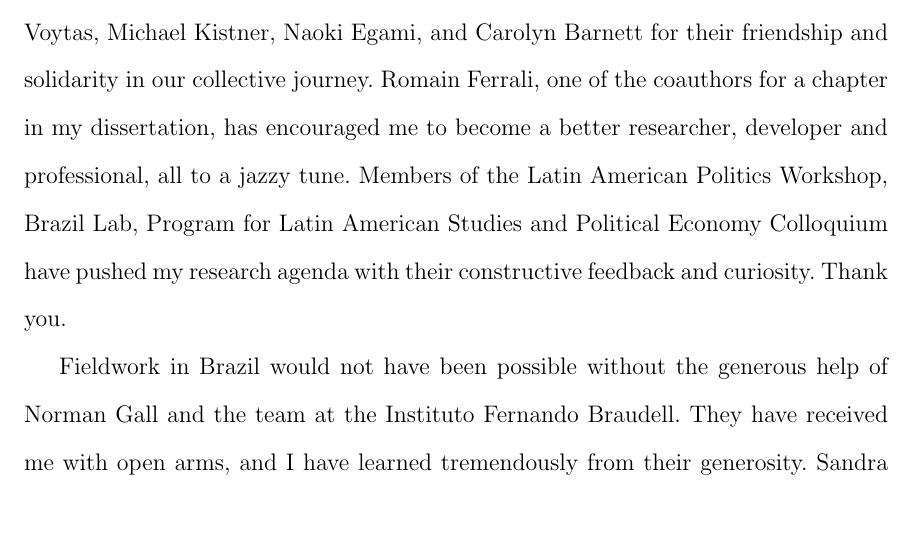
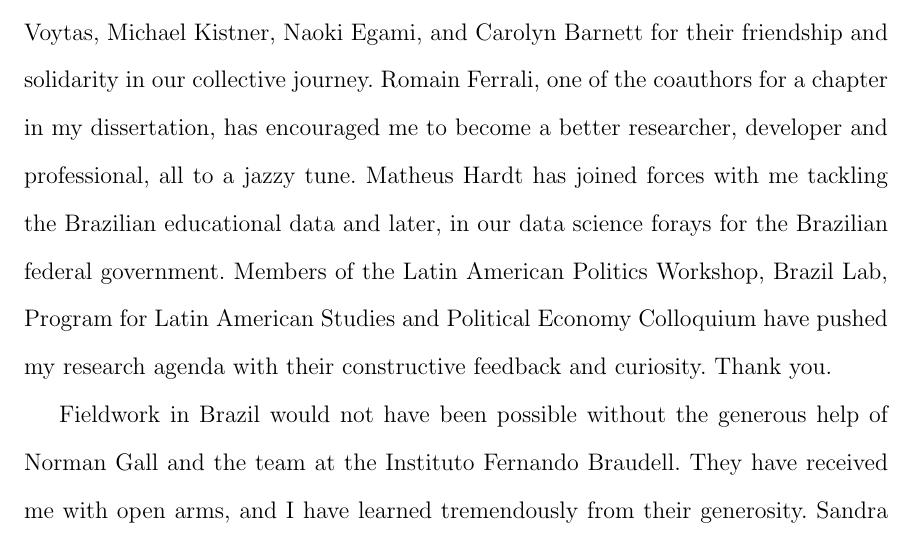
Before and after one commit to galileukim/dissertation, a LaTeX thesis (dissertation.tex): part of page 2 of 174, cut so that both start at the same text, the shorter picture padded with empty space. Compiled offline with pdfLaTeX.

Commit message:
acknowledgments revamped

```diff
--- a/dissertation.tex
+++ b/dissertation.tex
@@ -110,7 +110,7 @@ Science, especially a social one, is a collective endeavor. Fortunately, at Prin
 
 I am grateful to my dissertation commitee for their mentorship and guidance in this journey. Deborah Yashar, my chair, has taught me how to become a scholar, a lifelong lesson I will cherish dearly. Deborah's kind support and constructive insights have led me to intellectual heights I could never reach alone. Mat\'{i}as Iaryczower has taught me how to take ownership and responsibility for my work, and I am immensely grateful for that. Gracias Mati. Guadalupe Tu\~{n}on has generously advised me, in the final stretch, to take a step back, think clearly and walk forward. Thank you for that as well.
 
-Friends and colleagues have reminded me constantly that it does not matter how far we go, we can always push forward together. I am grateful to Jos\'{e} Mar\'{i}a Rodriguez Valadez, Will Horne, Dan Gibbs, Beatriz Barros, James Mao, Guilherme Duarte, Elsa Voytas, Michael Kistner, Naoki Egami, and Carolyn Barnett for their friendship and solidarity in our collective journey. Romain Ferrali, one of the coauthors for a chapter in my dissertation, has encouraged me to become a better researcher, developer and professional, all to a jazzy tune. Members of the Latin American Politics Workshop, Brazil Lab, Program for Latin American Studies and Political Economy Colloquium have pushed my research agenda with their constructive feedback and curiosity. Thank you.
+Friends and colleagues have reminded me constantly that it does not matter how far we go, we can always push forward together. I am grateful to Jos\'{e} Mar\'{i}a Rodriguez Valadez, Will Horne, Dan Gibbs, Beatriz Barros, James Mao, Guilherme Duarte, Elsa Voytas, Michael Kistner, Naoki Egami, and Carolyn Barnett for their friendship and solidarity in our collective journey. Romain Ferrali, one of the coauthors for a chapter in my dissertation, has encouraged me to become a better researcher, developer and professional, all to a jazzy tune. Matheus Hardt has joined forces with me tackling the Brazilian educational data and later, in our data science forays for the Brazilian federal government. Members of the Latin American Politics Workshop, Brazil Lab, Program for Latin American Studies and Political Economy Colloquium have pushed my research agenda with their constructive feedback and curiosity. Thank you.
 
 Fieldwork in Brazil would not have been possible without the generous help of Norman Gall and the team at the Instituto Fernando Braudell. They have received me with open arms, and I have learned tremendously from their generosity. Sandra Leite and the team at SEDUC, UDIME and COPEM have provided me with more help than I could possible acknowledge. To their warmth and countless laughters, obrigado, e um cheiro! Resource and funds for the fieldwork were generously provided by Mamdouha Bobst Center for Peace and Justice, the Program for Latin American Studies and the Princeton Institute for International and Regional Studies.
 
```
Also changed, not shown: dissertation.pdf, 3 other files.
